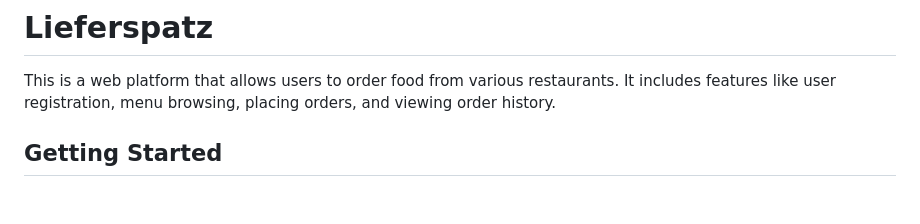
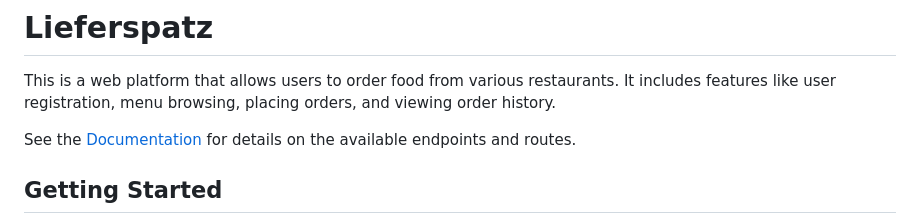
Before and after one commit to ookii-tsuki/db-projekt, a Markdown page: README.md, the part around the change. Drawn GitHub-style; blank space fills up the shorter version.

Commit message:
added docs page and updated readme

```diff
--- a/README.md
+++ b/README.md
@@ -1,6 +1,8 @@
 # Lieferspatz
 
 This is a web platform that allows users to order food from various restaurants. It includes features like user registration, menu browsing, placing orders, and viewing order history.
+
+See the [Documentation](Documentation/DOCUMENTATION.md) for details on the available endpoints and routes.
 
 ## Getting Started
 
```
Also changed, not shown: Documentation/DOCUMENTATION.md (added, +6 -0 lines).
